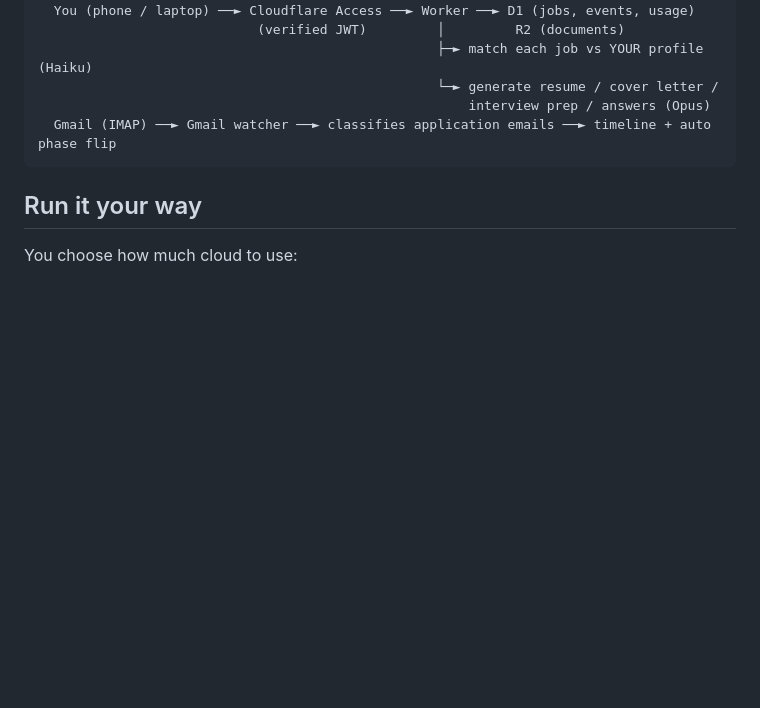
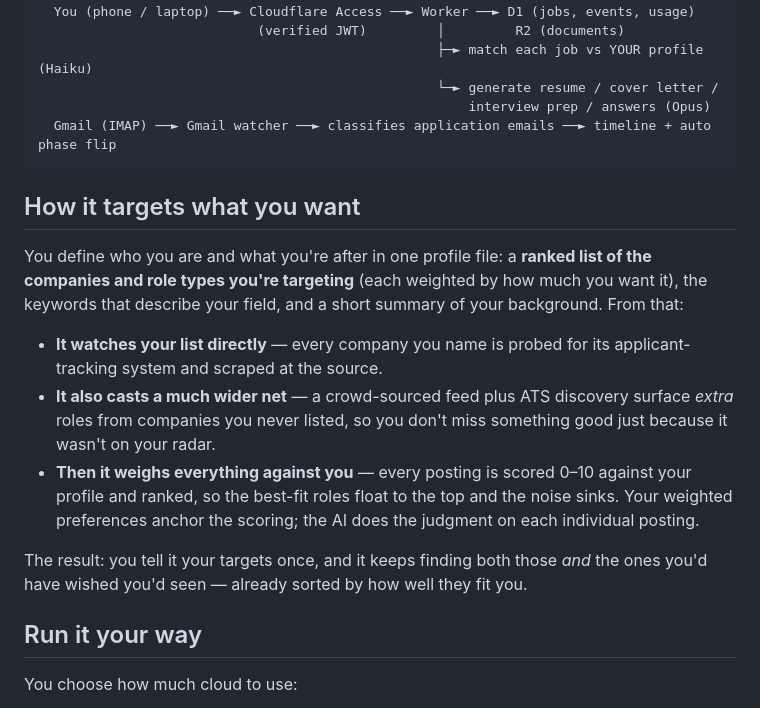
Before and after one commit to VanshBhardwaj1945/Job-Tracker-Automation, a Markdown page: README.md, the part around one of its changes. Rendered like a GitHub page; blank space fills up the shorter version.

````diff
--- a/README.md
+++ b/README.md
@@ -51,6 +67,24 @@ A production-shaped, serverless, AI-driven system — not a tutorial. Every piec
   Gmail (IMAP) ──► Gmail watcher ──► classifies application emails ──► timeline + auto phase flip
 ```
 
+## How it targets what you want
+
+You define who you are and what you're after in one profile file: a **ranked list of the
+companies and role types you're targeting** (each weighted by how much you want it), the
+keywords that describe your field, and a short summary of your background. From that:
+
+- **It watches your list directly** — every company you name is probed for its applicant-tracking
+  system and scraped at the source.
+- **It also casts a much wider net** — a crowd-sourced feed plus ATS discovery surface *extra*
+  roles from companies you never listed, so you don't miss something good just because it wasn't on
+  your radar.
+- **Then it weighs everything against you** — every posting is scored 0–10 against your profile and
+  ranked, so the best-fit roles float to the top and the noise sinks. Your weighted preferences
+  anchor the scoring; the AI does the judgment on each individual posting.
+
+The result: you tell it your targets once, and it keeps finding both those *and* the ones you'd
+have wished you'd seen — already sorted by how well they fit you.
+
 ## Run it your way
 
 You choose how much cloud to use:
````
Also changed, not shown: other parts of README.md (+17 -1 lines), docs/HOW_I_BUILT_IT.md (renamed from docs/FULL_DOCUMENTATION.md, +6 -1 lines), docs/SETUP.md (added, +117 -0 lines), docs/screenshots/dashboard-activity.png (added), docs/screenshots/dashboard-analytics.png (added), docs/screenshots/dashboard-tracker.png (added).
